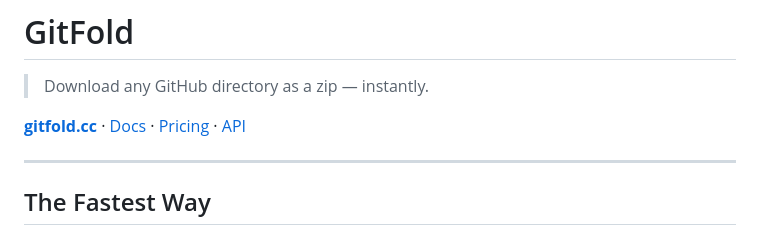
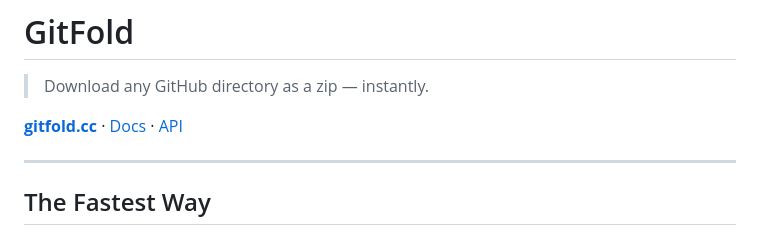
Before and after one commit to chrisye96/gitfold, a Markdown page: README.md, the part around the change. Rendered like a GitHub page.

Commit message:
Update README to remove Pricing link
Removed the Pricing link from the README.

```diff
--- a/README.md
+++ b/README.md
@@ -2,7 +2,7 @@
 
 > Download any GitHub directory as a zip — instantly.
 
-**[gitfold.cc](https://gitfold.cc)** · [Docs](https://gitfold.cc/docs) · [Pricing](https://gitfold.cc/pricing) · [API](https://api.gitfold.cc/docs)
+**[gitfold.cc](https://gitfold.cc)** · [Docs](https://gitfold.cc/docs) · [API](https://api.gitfold.cc/docs)
 
 ---
 
```
